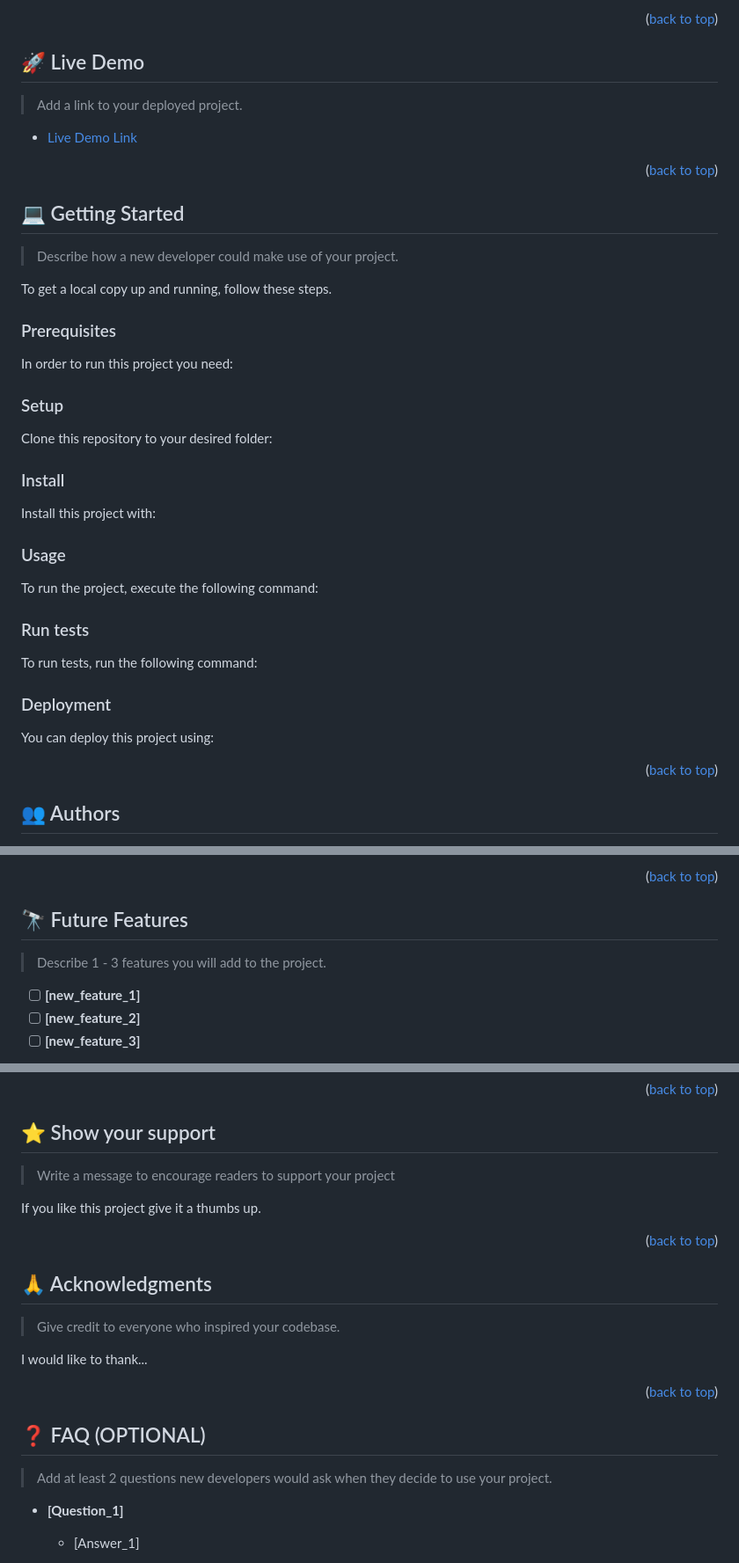
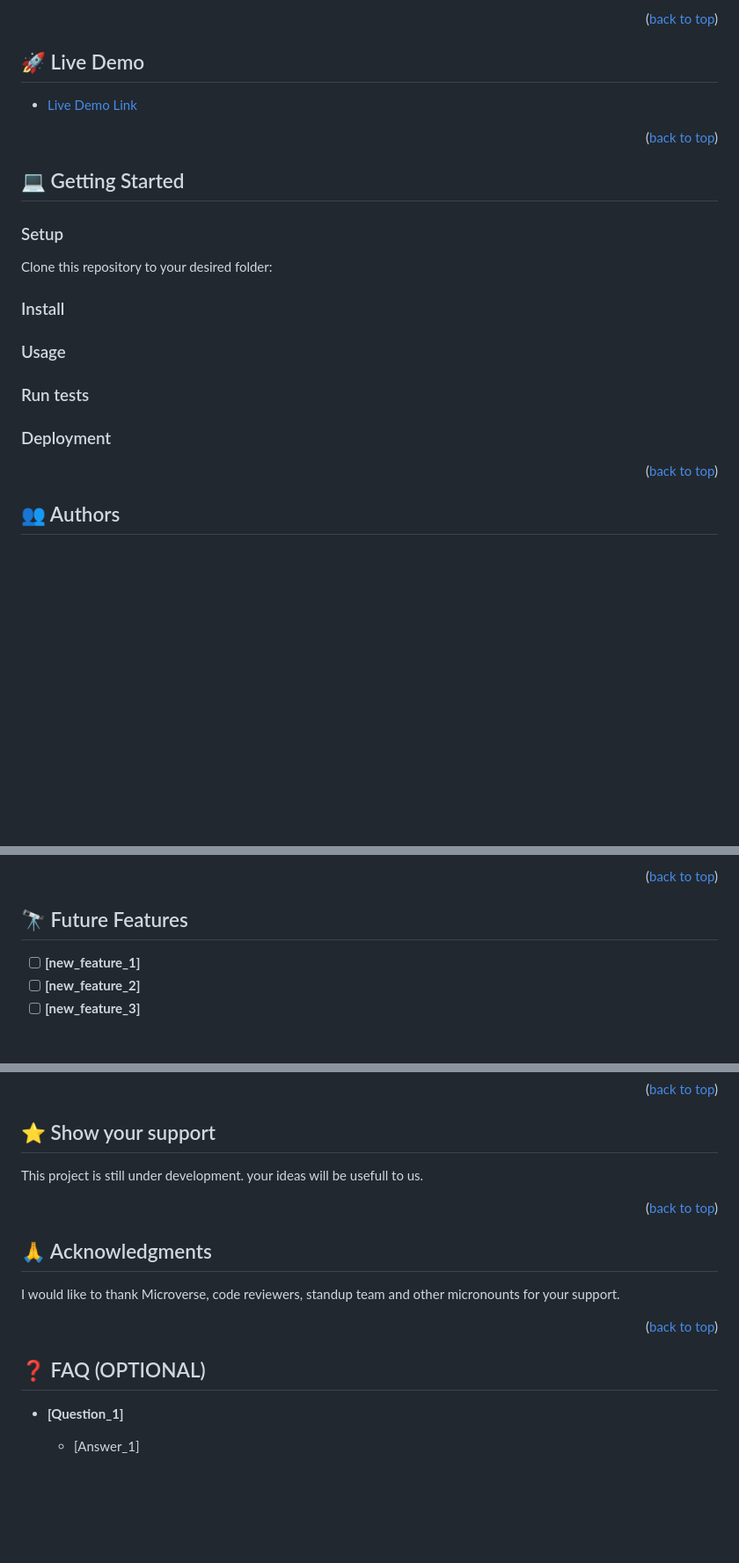
Before and after one commit to MPDADDY/Hello_World, a Markdown page: README.md, 3 parts joined by grey strips. Shown: that part at 88% size. Drawn GitHub-style; blank space fills up the shorter version.

Commit message:
removed all comments in the readme file

````diff
--- a/README.md
+++ b/README.md
@@ -56,7 +56,7 @@ Project contains a styled header element.
 
 ## 🚀 Live Demo <a name="live-demo"></a>
 
-> Add a link to your deployed project.
+
 
 - [Live Demo Link](https://google.com)
 
@@ -66,13 +66,6 @@ Project contains a styled header element.
 
 ## 💻 Getting Started <a name="getting-started"></a>
 
-> Describe how a new developer could make use of your project.
-
-To get a local copy up and running, follow these steps.
-
-### Prerequisites
-
-In order to run this project you need:
 
 <!--
 Example command:
@@ -97,52 +90,18 @@ Example commands:
 
 ### Install
 
-Install this project with:
 
-<!--
-Example command:
-
-```sh
-  cd my-project
-  gem install
-```
---->
 
 ### Usage
 
-To run the project, execute the following command:
 
-<!--
-Example command:
-
-```sh
-  rails server
-```
---->
 
 ### Run tests
 
-To run tests, run the following command:
-
-<!--
-Example command:
-
-```sh
-  bin/rails test test/models/article_test.rb
-```
---->
 
 ### Deployment
 
-You can deploy this project using:
 
-<!--
-Example:
-
-```sh
-
-```
- -->
 
 <p align="right">(<a href="#readme-top">back to top</a>)</p>
 
@@ -170,7 +129,7 @@ Example:
 
 ## 🔭 Future Features <a name="future-features"></a>
 
-> Describe 1 - 3 features you will add to the project.
+
 
 - [ ] **[new_feature_1]**
 - [ ] **[new_feature_2]**
@@ -191,10 +150,7 @@ Feel free to check the [issues page](../../issues/).
 <!-- SUPPORT -->
 
 ## ⭐️ Show your support <a name="support"></a>
-
-> Write a message to encourage readers to support your project
-
-If you like this project give it a thumbs up.
+This project is still under development. your ideas will be usefull to us.
 
 <p align="right">(<a href="#readme-top">back to top</a>)</p>
 
@@ -202,9 +158,7 @@ If you like this project give it a thumbs up.
 
 ## 🙏 Acknowledgments <a name="acknowledgements"></a>
 
-> Give credit to everyone who inspired your codebase.
-
-I would like to thank...
+I would like to thank Microverse, code reviewers, standup team and other micronounts for your support.
 
 <p align="right">(<a href="#readme-top">back to top</a>)</p>
 
@@ -212,7 +166,6 @@ I would like to thank...
 
 ## ❓ FAQ (OPTIONAL) <a name="faq"></a>
 
-> Add at least 2 questions new developers would ask when they decide to use your project.
 
 - **[Question_1]**
 
````
